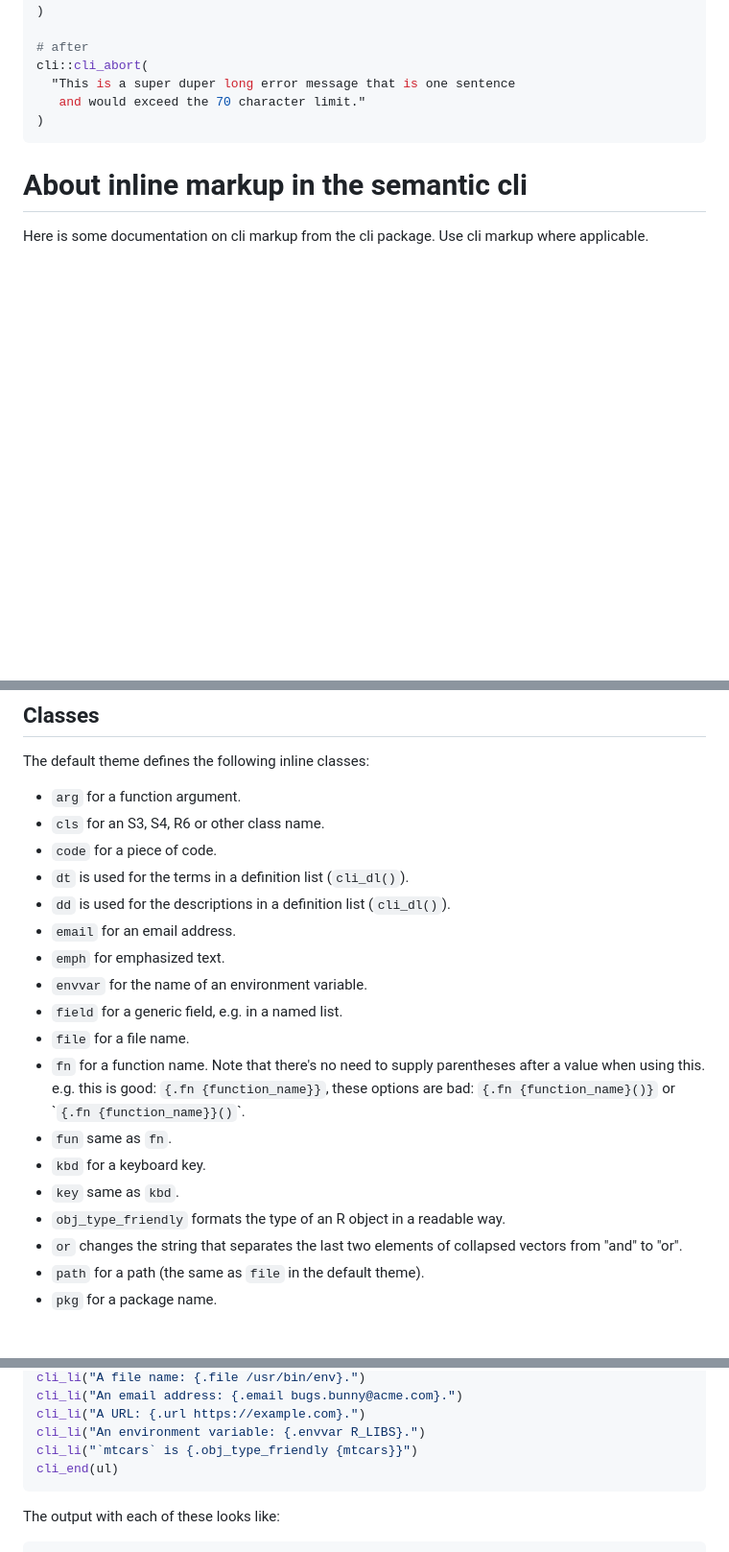
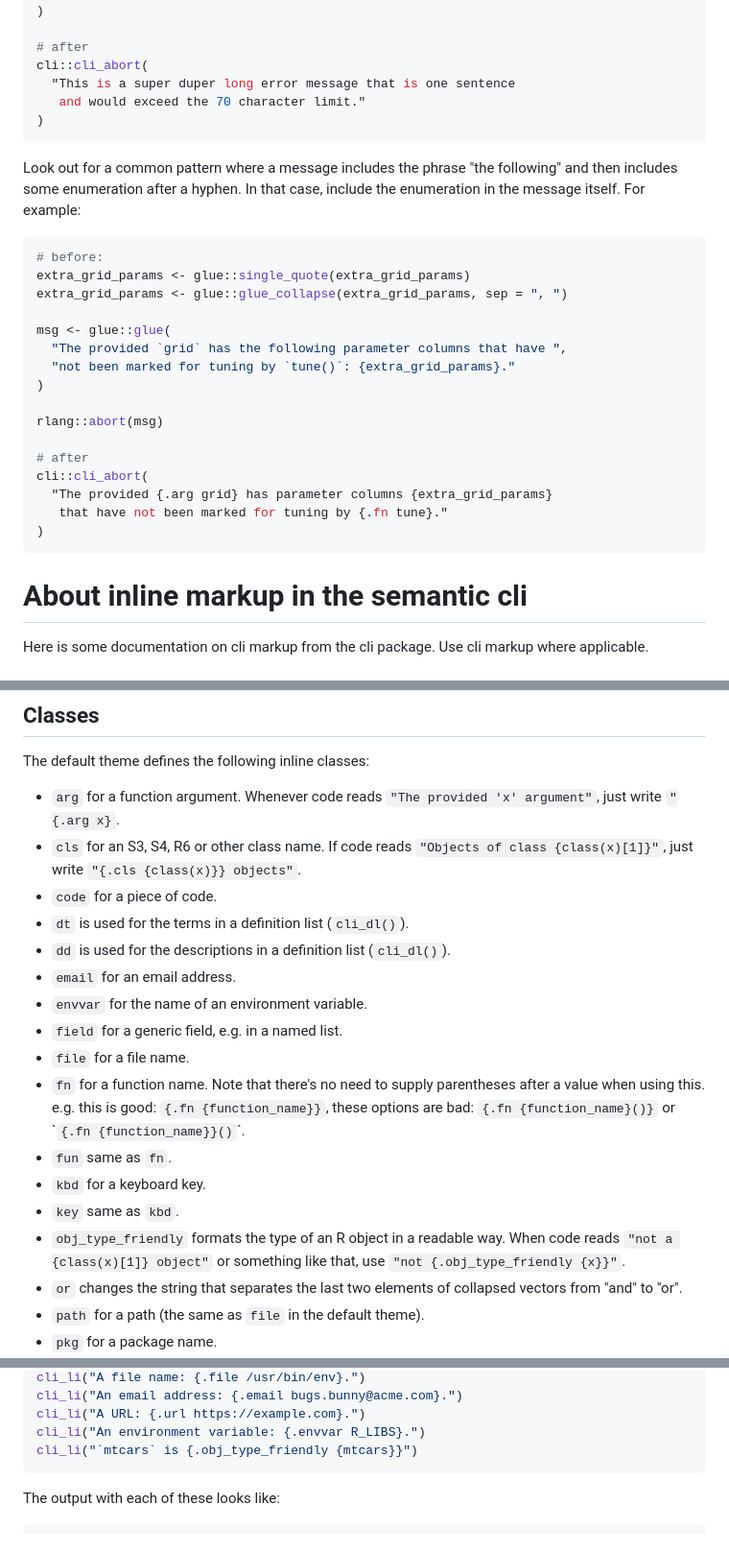
Before and after one commit to simonpcouch/clipal, a Markdown page: inst/prompt.md, 3 parts joined by grey strips. Shown: that part at 96% size. Rendered like a GitHub page; blank space fills up the shorter version.

Commit message:
discourage "the following" phrasing

````diff
--- a/inst/prompt.md
+++ b/inst/prompt.md
@@ -112,6 +112,27 @@ cli::cli_abort(
 )
 ```
 
+Look out for a common pattern where a message includes the phrase "the following" and then includes some enumeration after a hyphen. In that case, include the enumeration in the message itself. For example:
+
+``` r
+# before:
+extra_grid_params <- glue::single_quote(extra_grid_params)
+extra_grid_params <- glue::glue_collapse(extra_grid_params, sep = ", ")
+
+msg <- glue::glue(
+  "The provided `grid` has the following parameter columns that have ",
+  "not been marked for tuning by `tune()`: {extra_grid_params}."
+)
+
+rlang::abort(msg)
+
+# after
+cli::cli_abort(
+  "The provided {.arg grid} has parameter columns {extra_grid_params}
+   that have not been marked for tuning by {.fn tune}."
+)
+```
+
 # About inline markup in the semantic cli
 
 Here is some documentation on cli markup from the cli package. Use cli markup where applicable.
@@ -124,13 +145,12 @@ All text emitted by cli supports glue interpolation. Expressions enclosed by bra
 
 The default theme defines the following inline classes:
 
--   `arg` for a function argument.
--   `cls` for an S3, S4, R6 or other class name.
+-   `arg` for a function argument. Whenever code reads `"The provided 'x' argument"`, just write `"{.arg x}`.
+-   `cls` for an S3, S4, R6 or other class name. If code reads `"Objects of class {class(x)[1]}"`, just write `"{.cls {class(x)}} objects"`.
 -   `code` for a piece of code.
 -   `dt` is used for the terms in a definition list (`cli_dl()`).
 -   `dd` is used for the descriptions in a definition list (`cli_dl()`).
 -   `email` for an email address.
--   `emph` for emphasized text.
 -   `envvar` for the name of an environment variable.
 -   `field` for a generic field, e.g. in a named list.
 -   `file` for a file name.
@@ -138,7 +158,7 @@ The default theme defines the following inline classes:
 -   `fun` same as `fn`.
 -   `kbd` for a keyboard key.
 -   `key` same as `kbd`.
--   `obj_type_friendly` formats the type of an R object in a readable way.
+-   `obj_type_friendly` formats the type of an R object in a readable way. When code reads `"not a {class(x)[1]} object"` or something like that, use `"not {.obj_type_friendly {x}}"`.
 -   `or` changes the string that separates the last two elements of collapsed vectors from "and" to "or".
 -   `path` for a path (the same as `file` in the default theme).
 -   `pkg` for a package name.
@@ -161,7 +181,6 @@ cli_li("An email address: {.email bugs.bunny@acme.com}.")
 cli_li("A URL: {.url https://example.com}.")
 cli_li("An environment variable: {.envvar R_LIBS}.")
 cli_li("`mtcars` is {.obj_type_friendly {mtcars}}")
-cli_end(ul)
 ```
 
 The output with each of these looks like:
````
